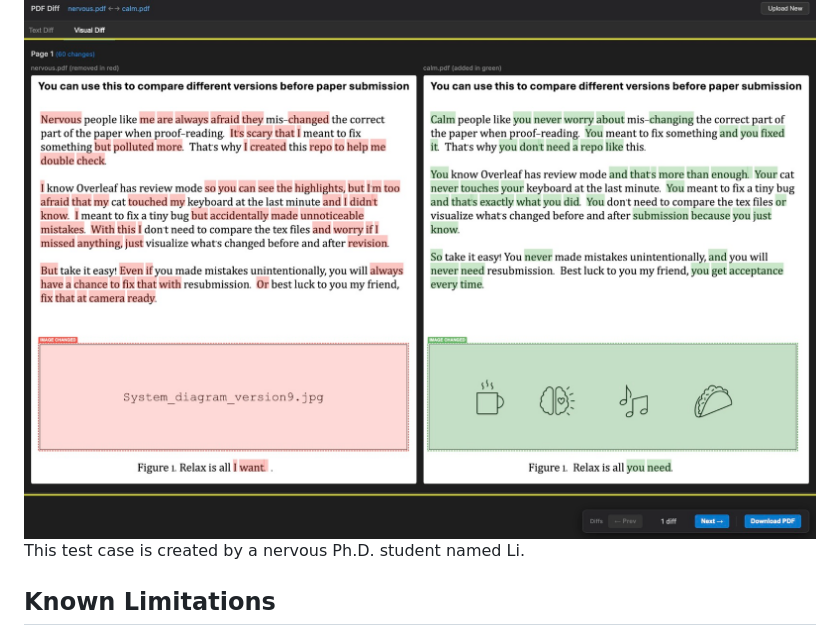
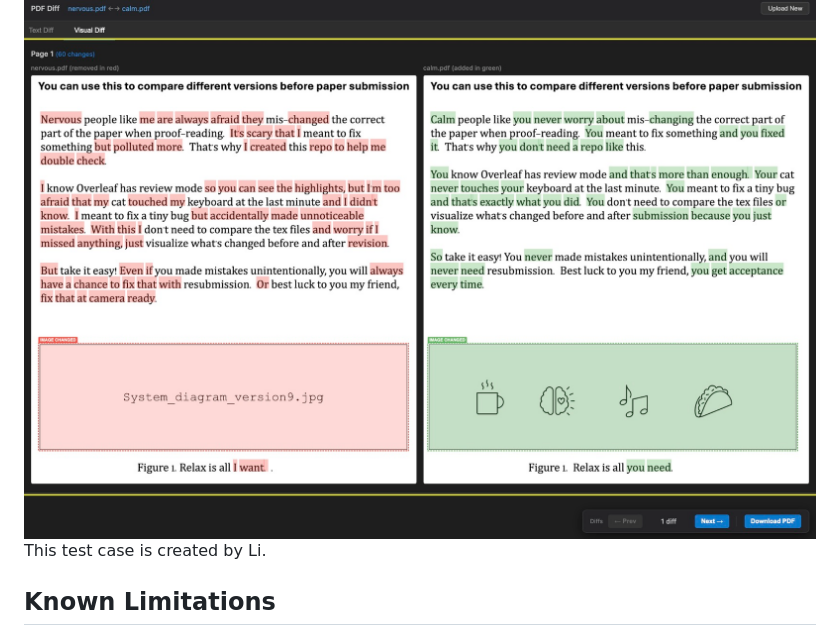
Before and after one commit to LeoLee7/PDF_diff, a Markdown page: README.md, the part around the change. Drawn GitHub-style.

```diff
--- a/README.md
+++ b/README.md
@@ -20,7 +20,7 @@ open pdf_diff_app.html
 ### Test Case
 
 ![alt text](/assets/test_case.jpg)
-This test case is created by a nervous Ph.D. student named Li.
+This test case is created by Li.
 <br>
 
 
```
